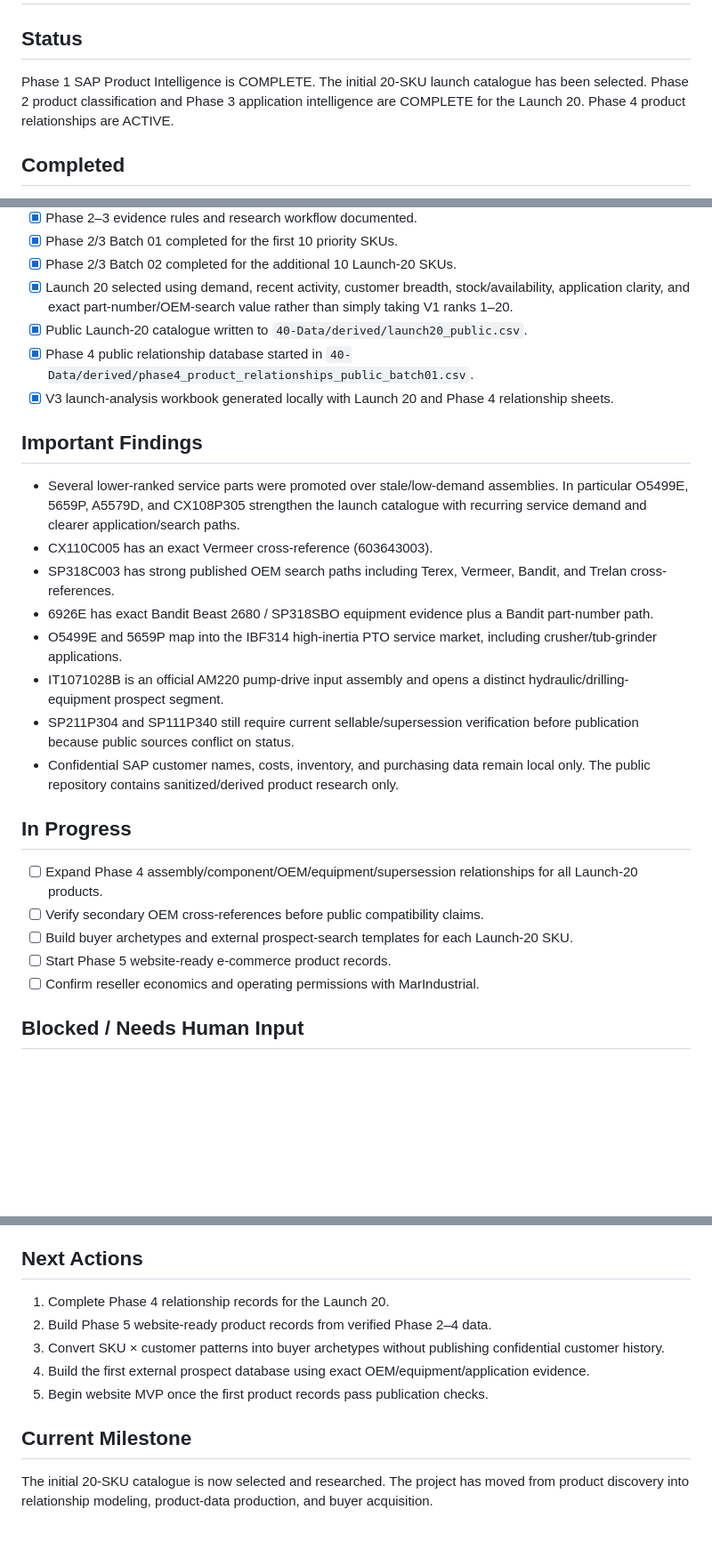
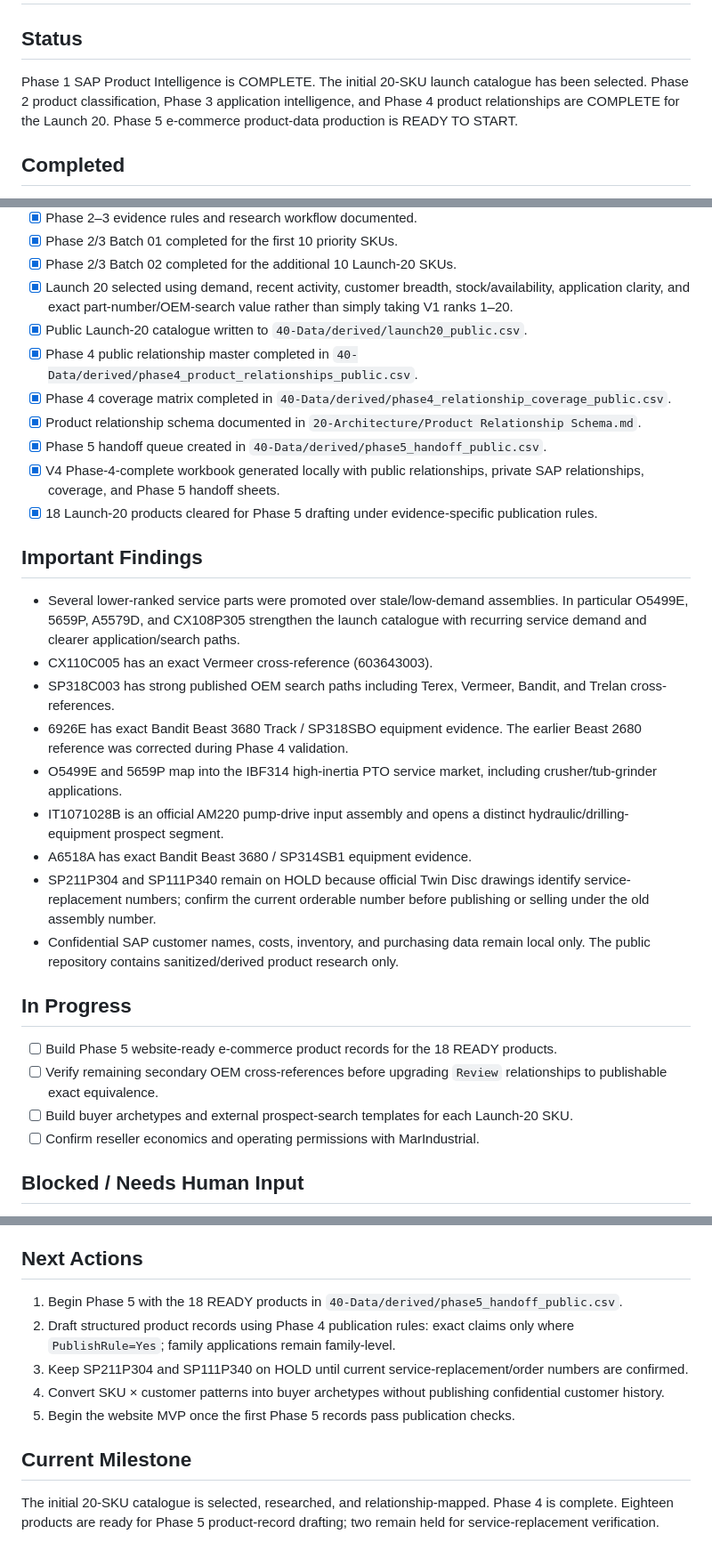
Before and after one commit to jenozu/twin-disc, a Markdown page: 70-Project-State/Current State.md, 3 parts joined by grey strips. Shown at 89% size. Drawn GitHub-style; blank space fills up the shorter version.

Commit message:
Update state for Phase 4 completion

```diff
--- a/70-Project-State/Current State.md
+++ b/70-Project-State/Current State.md
@@ -1,7 +1,7 @@
 # Current State
 
 ## Status
-Phase 1 SAP Product Intelligence is COMPLETE. The initial 20-SKU launch catalogue has been selected. Phase 2 product classification and Phase 3 application intelligence are COMPLETE for the Launch 20. Phase 4 product relationships are ACTIVE.
+Phase 1 SAP Product Intelligence is COMPLETE. The initial 20-SKU launch catalogue has been selected. Phase 2 product classification, Phase 3 application intelligence, and Phase 4 product relationships are COMPLETE for the Launch 20. Phase 5 e-commerce product-data production is READY TO START.
 
 ## Completed
 - [x] Repository and Trade-Brain-style structure established.
@@ -16,24 +16,28 @@ Phase 1 SAP Product Intelligence is COMPLETE. The initial 20-SKU launch catalogu
 - [x] Phase 2/3 Batch 02 completed for the additional 10 Launch-20 SKUs.
 - [x] Launch 20 selected using demand, recent activity, customer breadth, stock/availability, application clarity, and exact part-number/OEM-search value rather than simply taking V1 ranks 1–20.
 - [x] Public Launch-20 catalogue written to `40-Data/derived/launch20_public.csv`.
-- [x] Phase 4 public relationship database started in `40-Data/derived/phase4_product_relationships_public_batch01.csv`.
-- [x] V3 launch-analysis workbook generated locally with Launch 20 and Phase 4 relationship sheets.
+- [x] Phase 4 public relationship master completed in `40-Data/derived/phase4_product_relationships_public.csv`.
+- [x] Phase 4 coverage matrix completed in `40-Data/derived/phase4_relationship_coverage_public.csv`.
+- [x] Product relationship schema documented in `20-Architecture/Product Relationship Schema.md`.
+- [x] Phase 5 handoff queue created in `40-Data/derived/phase5_handoff_public.csv`.
+- [x] V4 Phase-4-complete workbook generated locally with public relationships, private SAP relationships, coverage, and Phase 5 handoff sheets.
+- [x] 18 Launch-20 products cleared for Phase 5 drafting under evidence-specific publication rules.
 
 ## Important Findings
 - Several lower-ranked service parts were promoted over stale/low-demand assemblies. In particular O5499E, 5659P, A5579D, and CX108P305 strengthen the launch catalogue with recurring service demand and clearer application/search paths.
 - CX110C005 has an exact Vermeer cross-reference (603643003).
 - SP318C003 has strong published OEM search paths including Terex, Vermeer, Bandit, and Trelan cross-references.
-- 6926E has exact Bandit Beast 2680 / SP318SBO equipment evidence plus a Bandit part-number path.
+- 6926E has exact Bandit Beast 3680 Track / SP318SBO equipment evidence. The earlier Beast 2680 reference was corrected during Phase 4 validation.
 - O5499E and 5659P map into the IBF314 high-inertia PTO service market, including crusher/tub-grinder applications.
 - IT1071028B is an official AM220 pump-drive input assembly and opens a distinct hydraulic/drilling-equipment prospect segment.
-- SP211P304 and SP111P340 still require current sellable/supersession verification before publication because public sources conflict on status.
+- A6518A has exact Bandit Beast 3680 / SP314SB1 equipment evidence.
+- SP211P304 and SP111P340 remain on HOLD because official Twin Disc drawings identify service-replacement numbers; confirm the current orderable number before publishing or selling under the old assembly number.
 - Confidential SAP customer names, costs, inventory, and purchasing data remain local only. The public repository contains sanitized/derived product research only.
 
 ## In Progress
-- [ ] Expand Phase 4 assembly/component/OEM/equipment/supersession relationships for all Launch-20 products.
-- [ ] Verify secondary OEM cross-references before public compatibility claims.
+- [ ] Build Phase 5 website-ready e-commerce product records for the 18 READY products.
+- [ ] Verify remaining secondary OEM cross-references before upgrading `Review` relationships to publishable exact equivalence.
 - [ ] Build buyer archetypes and external prospect-search templates for each Launch-20 SKU.
-- [ ] Start Phase 5 website-ready e-commerce product records.
 - [ ] Confirm reseller economics and operating permissions with MarIndustrial.
 
 ## Blocked / Needs Human Input
@@ -44,11 +48,11 @@ Phase 1 SAP Product Intelligence is COMPLETE. The initial 20-SKU launch catalogu
 - Final verification of secondary-source OEM cross-references before publication.
 
 ## Next Actions
-1. Complete Phase 4 relationship records for the Launch 20.
-2. Build Phase 5 website-ready product records from verified Phase 2–4 data.
-3. Convert SKU × customer patterns into buyer archetypes without publishing confidential customer history.
-4. Build the first external prospect database using exact OEM/equipment/application evidence.
-5. Begin website MVP once the first product records pass publication checks.
+1. Begin Phase 5 with the 18 READY products in `40-Data/derived/phase5_handoff_public.csv`.
+2. Draft structured product records using Phase 4 publication rules: exact claims only where `PublishRule=Yes`; family applications remain family-level.
+3. Keep SP211P304 and SP111P340 on HOLD until current service-replacement/order numbers are confirmed.
+4. Convert SKU × customer patterns into buyer archetypes without publishing confidential customer history.
+5. Begin the website MVP once the first Phase 5 records pass publication checks.
 
 ## Current Milestone
-The initial 20-SKU catalogue is now selected and researched. The project has moved from product discovery into relationship modeling, product-data production, and buyer acquisition.
+The initial 20-SKU catalogue is selected, researched, and relationship-mapped. Phase 4 is complete. Eighteen products are ready for Phase 5 product-record drafting; two remain held for service-replacement verification.
```
